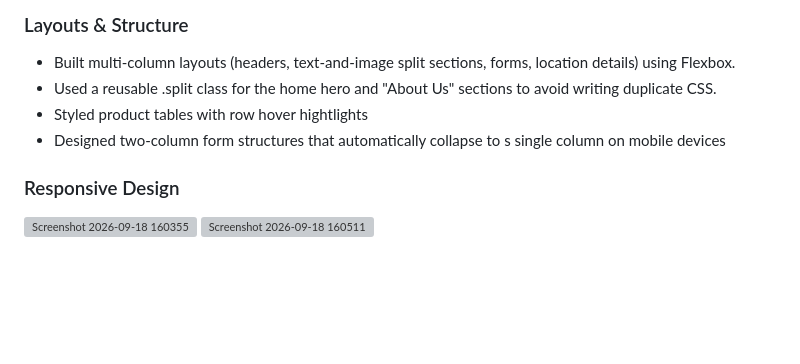
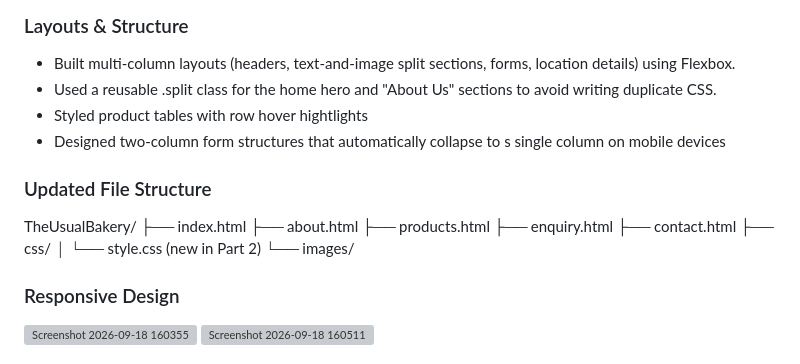
Before and after one commit to sammie-9510/TheUsual, a Markdown page: README.md, the part around one of its changes. Drawn GitHub-style; blank space fills up the shorter version; grey boxes are pictures that could not be loaded.

Commit message:
Update README with new file structure details
Added updated file structure section to README.

```diff
--- a/README.md
+++ b/README.md
@@ -96,6 +96,17 @@ design work well on tablets and mobile phones.
 - Designed two-column form structures that automatically collapse to s single column
   on mobile devices
 
+### Updated File Structure
+TheUsualBakery/
+├── index.html
+├── about.html
+├── products.html
+├── enquiry.html
+├── contact.html
+├── css/
+│   └── style.css          (new in Part 2)
+└── images/
+
 ### Responsive Design
 <img width="1907" height="935" alt="Screenshot 2026-09-18 160355" src="https://github.com/user-attachments/assets/79a2518e-debf-4c71-9b28-1d21d3babe2b" />
 
```
Also changed, not shown: other parts of README.md (+1 -0 lines).
